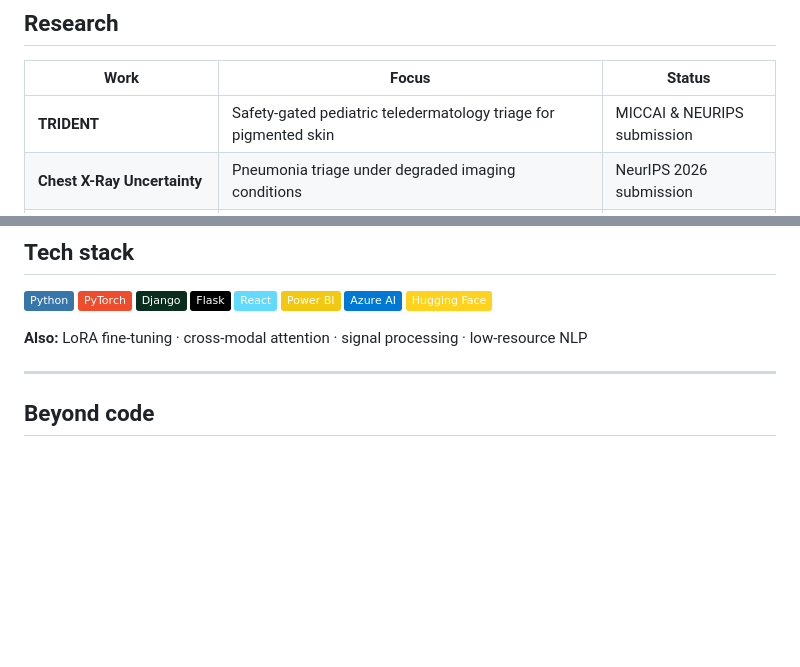
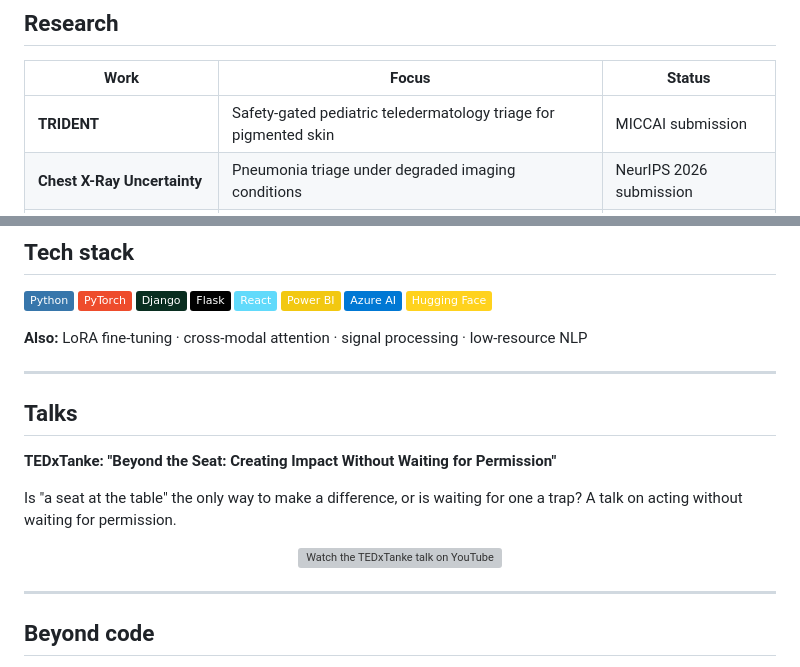
Before and after one commit to Eniiyanu/Eniiyanu, a Markdown page: README.md, 2 parts joined by grey strips. Rendered like a GitHub page; badges without logos; blank space fills up the shorter version; grey boxes are pictures that could not be loaded.

Commit message:
Update TRIDENT status and add talks section
Updated TRIDENT submission status and added a new section for talks, including a TEDx talk with a link and description.

```diff
--- a/README.md
+++ b/README.md
@@ -51,7 +51,7 @@ More on [oluwaferanmioladepo.com](https://oluwaferanmioladepo.com).
 
 | Work | Focus | Status |
 |---|---|---|
-| **TRIDENT** | Safety-gated pediatric teledermatology triage for pigmented skin | MICCAI & NEURIPS submission |
+| **TRIDENT** | Safety-gated pediatric teledermatology triage for pigmented skin | MICCAI submission |
 | **Chest X-Ray Uncertainty** | Pneumonia triage under degraded imaging conditions | NeurIPS 2026 submission |
 | **Label-Free Fault Detection** | Detects bearing faults from vibration and stator current using cross-modal attention and latent diffusion, trained on healthy data only. It reaches F1 0.95 and AUROC 0.975 on Paderborn KAt | Accepted at IEEE IRAI26 ·  1st place, Dangote Competition |
 | **Kinematic Stability of Quantized On-Device Pose Estimation** | Joint-angle stability for mobile telerehabilitation in low-resource settings. FP32 cuts angle error by 42%, and INT8 shrinks the model by 71% | IJCAI-ECAI 2026 manuscript |
@@ -72,6 +72,20 @@ More on [oluwaferanmioladepo.com](https://oluwaferanmioladepo.com).
 ![Hugging Face](https://img.shields.io/badge/Hugging%20Face-FFD21E?logo=huggingface&logoColor=black)
 
 **Also:** LoRA fine-tuning · cross-modal attention · signal processing · low-resource NLP
+
+---
+
+## Talks
+
+**TEDxTanke: "Beyond the Seat: Creating Impact Without Waiting for Permission"**
+
+Is "a seat at the table" the only way to make a difference, or is waiting for one a trap? A talk on acting without waiting for permission.
+
+<p align="center">
+  <a href="https://www.youtube.com/watch?v=DrorZn9_awM">
+    <img src="https://img.youtube.com/vi/DrorZn9_awM/hqdefault.jpg" alt="Watch the TEDxTanke talk on YouTube" width="480" />
+  </a>
+</p>
 
 ---
 
```
